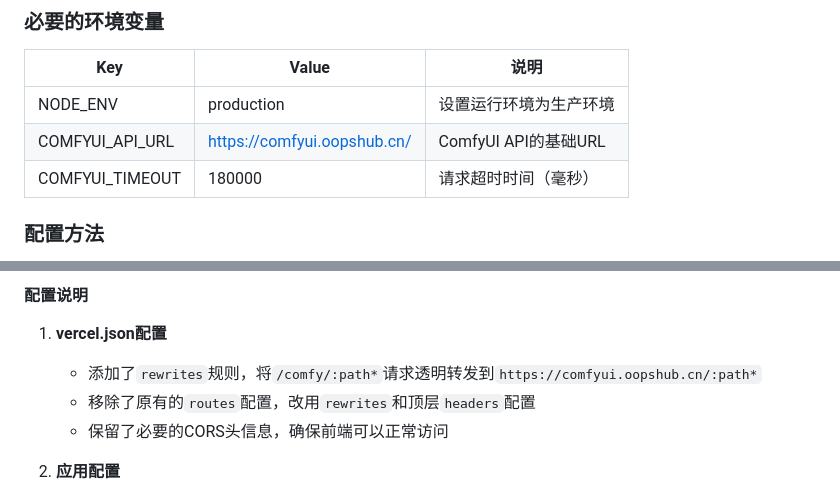
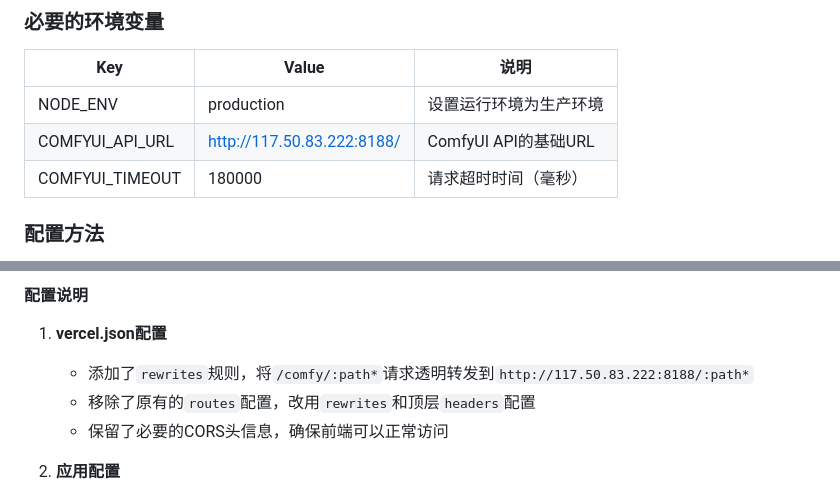
Before and after one commit to Stringadmin/TestProject, a Markdown page: deployment_guide.md, 2 parts joined by grey strips. Rendered like a GitHub page.

```diff
--- a/deployment_guide.md
+++ b/deployment_guide.md
@@ -35,7 +35,7 @@
 | Key | Value | 说明 |
 |-----|-------|------|
 | NODE_ENV | production | 设置运行环境为生产环境 |
-| COMFYUI_API_URL | https://comfyui.oopshub.cn/ | ComfyUI API的基础URL |
+| COMFYUI_API_URL | http://117.50.83.222:8188/ | ComfyUI API的基础URL |
 | COMFYUI_TIMEOUT | 180000 | 请求超时时间（毫秒） |
 
 ### 配置方法
@@ -52,7 +52,7 @@
 #### 配置说明
 
 1. **vercel.json配置**
-   - 添加了`rewrites`规则，将`/comfy/:path*`请求透明转发到`https://comfyui.oopshub.cn/:path*`
+   - 添加了`rewrites`规则，将`/comfy/:path*`请求透明转发到`http://117.50.83.222:8188/:path*`
    - 移除了原有的`routes`配置，改用`rewrites`和顶层`headers`配置
    - 保留了必要的CORS头信息，确保前端可以正常访问
 
```
